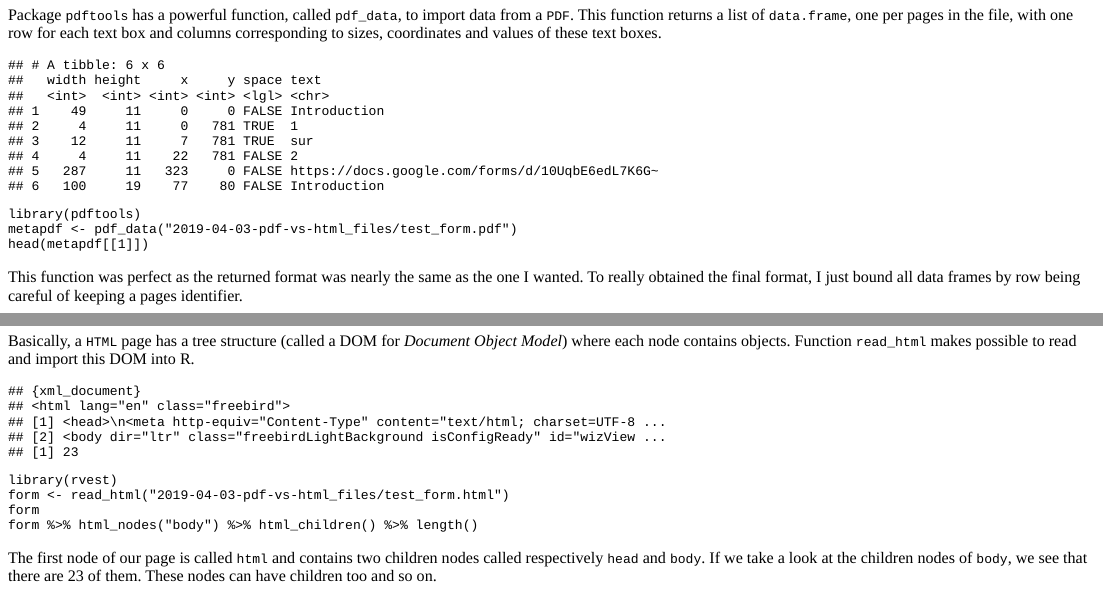
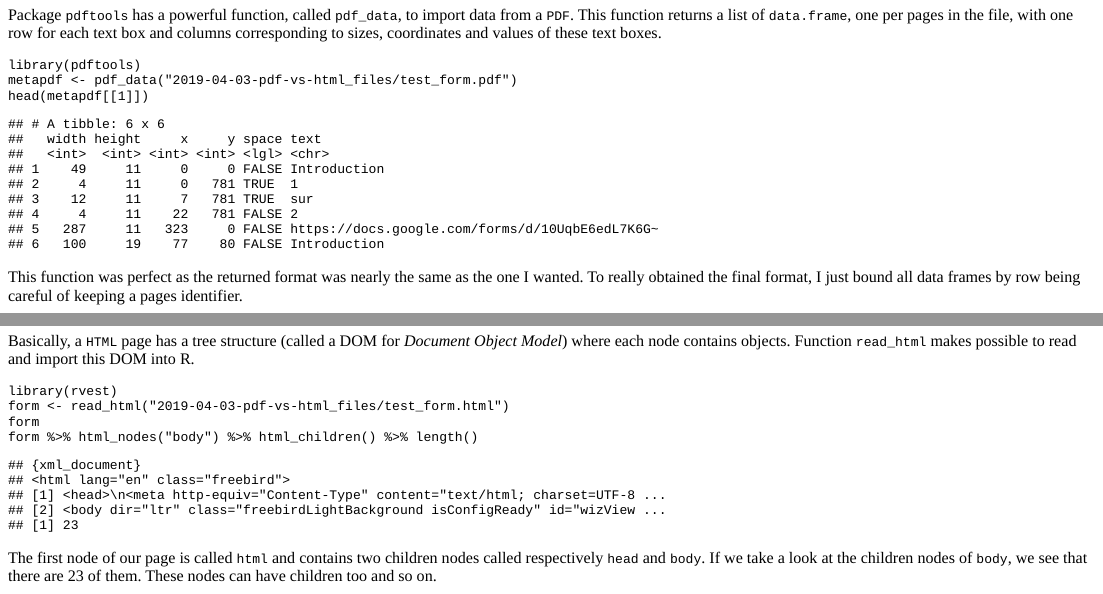
Before and after one commit to BenjaminLouis/benjaminlouis-stat, an R Markdown document (content/blog/2019-04-03-pdf-vs-html/2019-04-03-pdf-vs-html.en.Rmd): the page in a window 1100 px wide, from 710 px down, and a second part further down, joined at a grey line. The pictures show the output file content/blog/2019-04-03-pdf-vs-html/2019-04-03-pdf-vs-html.en.html that the author committed with the source, opened offline.

Commit message:
minor changes

````diff
--- a/content/blog/2019-04-03-pdf-vs-html/2019-04-03-pdf-vs-html.en.Rmd
+++ b/content/blog/2019-04-03-pdf-vs-html/2019-04-03-pdf-vs-html.en.Rmd
@@ -45,15 +47,15 @@ To work with the `PDF`, I used the [rOpenSci’s Jeroen Ooms’ `pdftools` packa
 
 Package `pdftools` has a powerful function, called `pdf_data`, to import data from a `PDF`. This function returns a list of `data.frame`, one per pages in the file, with one row for each text box and columns corresponding to sizes, coordinates and values of these text boxes.
 
+```{r pdfimport, eval = FALSE}
+library(pdftools)
+metapdf <- pdf_data("2019-04-03-pdf-vs-html_files/test_form.pdf")
+head(metapdf[[1]])
+```
+
 ```{r pdfimportblind, echo = FALSE}
 library(pdftools)
 metapdf <- pdf_data(here::here("static/blog/2019-04-03-pdf-vs-html_files/test_form.pdf"))
-head(metapdf[[1]])
-```
-
-```{r pdfimport, eval = FALSE}
-library(pdftools)
-metapdf <- pdf_data("2019-04-03-pdf-vs-html_files/test_form.pdf")
 head(metapdf[[1]])
 ```
 
@@ -164,16 +166,16 @@ If you have never heard about `HTML` and `CSS`, maybe what comes after will be a
 
 Basically, a `HTML` page has a tree structure (called a DOM for _Document Object Model_) where each node contains objects. Function `read_html` makes possible to read and import this DOM into R.
 
-```{r htmlimportblind, echo = FALSE}
+```{r htmlimport, eval = FALSE}
 library(rvest)
-form <- read_html(here::here("static/blog/2019-04-03-pdf-vs-html_files/test_form.html"))
+form <- read_html("2019-04-03-pdf-vs-html_files/test_form.html")
 form
 form %>% html_nodes("body") %>% html_children() %>% length()
 ```
 
-```{r htmlimport, eval = FALSE}
+```{r htmlimportblind, echo = FALSE}
 library(rvest)
-form <- read_html("2019-04-03-pdf-vs-html_files/test_form.html")
+form <- read_html(here::here("static/blog/2019-04-03-pdf-vs-html_files/test_form.html"))
 form
 form %>% html_nodes("body") %>% html_children() %>% length()
 ```
--- a/themes/hugo-universal-theme/static/css/custom.css
+++ b/themes/hugo-universal-theme/static/css/custom.css
@@ -18,6 +18,10 @@ body.boxed {
 body.boxed #all {
   box-shadow: none;
 }
+}
+
+p {
+  text-align: justify;
 }
 
 /*********************************************************************
````
Also changed, not shown: content/blog/2019-04-03-pdf-vs-html/2019-04-03-pdf-vs-html.fr.Rmd (+2 -0 lines), content/blog/2019-04-03-pdf-vs-html/2019-04-03-pdf-vs-html.en.html, content/blog/2019-04-03-pdf-vs-html/2019-04-03-pdf-vs-html.fr.html, content/blog/2019-04-03-pdf-vs-html/2019-04-03-pdf-vs-html.en.Rmd (2 more changed lines).
